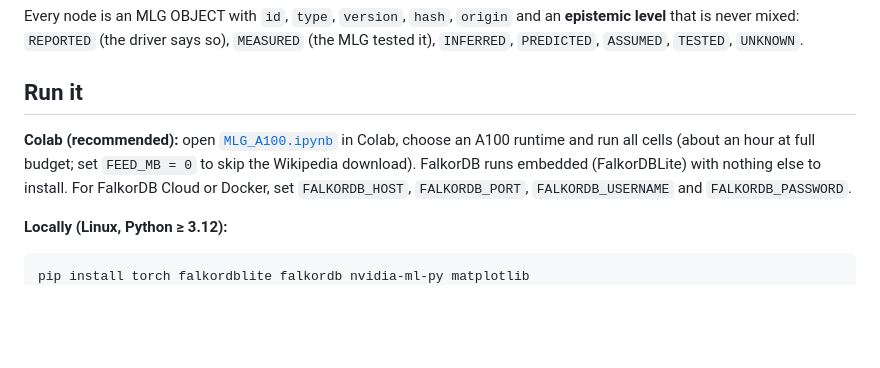
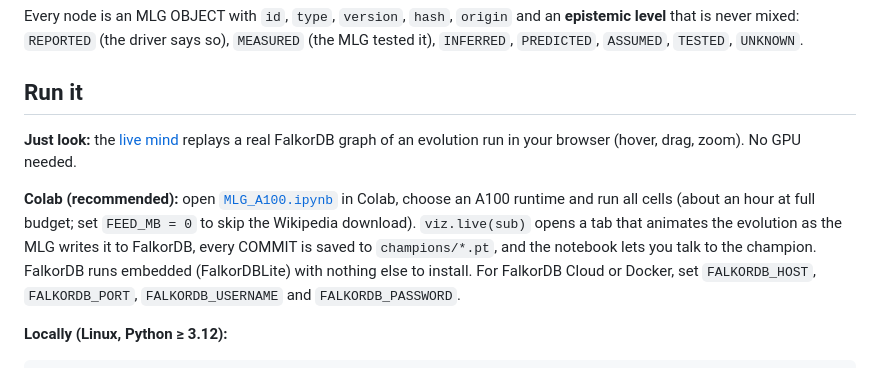
Before and after one commit to math741/mlg-graphhacks, a Markdown page: README.md, the part around the change printed below. GitHub-like rendering; blank space fills up the shorter version.

```diff
--- a/README.md
+++ b/README.md
@@ -66,8 +90,13 @@ level** that is never mixed: `REPORTED` (the driver says so), `MEASURED` (the ML
 
 ## Run it
 
+**Just look:** the [live mind](https://math741.github.io/mlg-graphhacks/) replays a real FalkorDB
+graph of an evolution run in your browser (hover, drag, zoom). No GPU needed.
+
 **Colab (recommended):** open [`MLG_A100.ipynb`](MLG_A100.ipynb) in Colab, choose an A100 runtime
 and run all cells (about an hour at full budget; set `FEED_MB = 0` to skip the Wikipedia download).
+`viz.live(sub)` opens a tab that animates the evolution as the MLG writes it to FalkorDB, every
+COMMIT is saved to `champions/*.pt`, and the notebook lets you talk to the champion.
 FalkorDB runs embedded (FalkorDBLite) with nothing else to install. For FalkorDB Cloud or Docker,
 set `FALKORDB_HOST`, `FALKORDB_PORT`, `FALKORDB_USERNAME` and `FALKORDB_PASSWORD`.
 
```
Also changed, not shown: other parts of README.md (+24 -0 lines), docs/a100-evolution.jpg (added), docs/awakening.jpg (added), docs/living-mind.jpg (added), docs/rollback.jpg (added), 7 other files.
